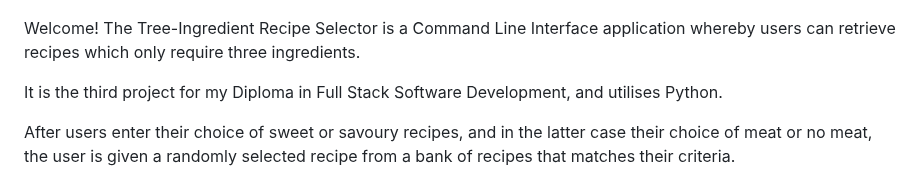
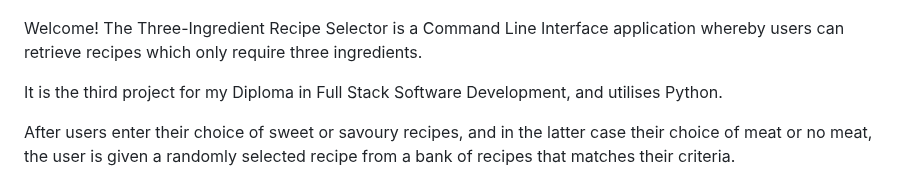
Before and after one commit to sjayawardena/p3-three-ingredient-recipe-selector, a Markdown page: README.md, the part around the change. Drawn GitHub-style.

Commit message:
Docs: fix typo on README.md

```diff
--- a/README.md
+++ b/README.md
@@ -2,7 +2,7 @@
 
 ![Screenshot from ui.dev/ am I responsive?](assets/images/screenshots-etc/project-3-am-I-responsive-screenshot.png)
 
-Welcome! The Tree-Ingredient Recipe Selector is a Command Line Interface application whereby users can retrieve recipes which only require three ingredients.
+Welcome! The Three-Ingredient Recipe Selector is a Command Line Interface application whereby users can retrieve recipes which only require three ingredients.
 
 It is the third project for my Diploma in Full Stack Software Development, and utilises Python.
 
```
